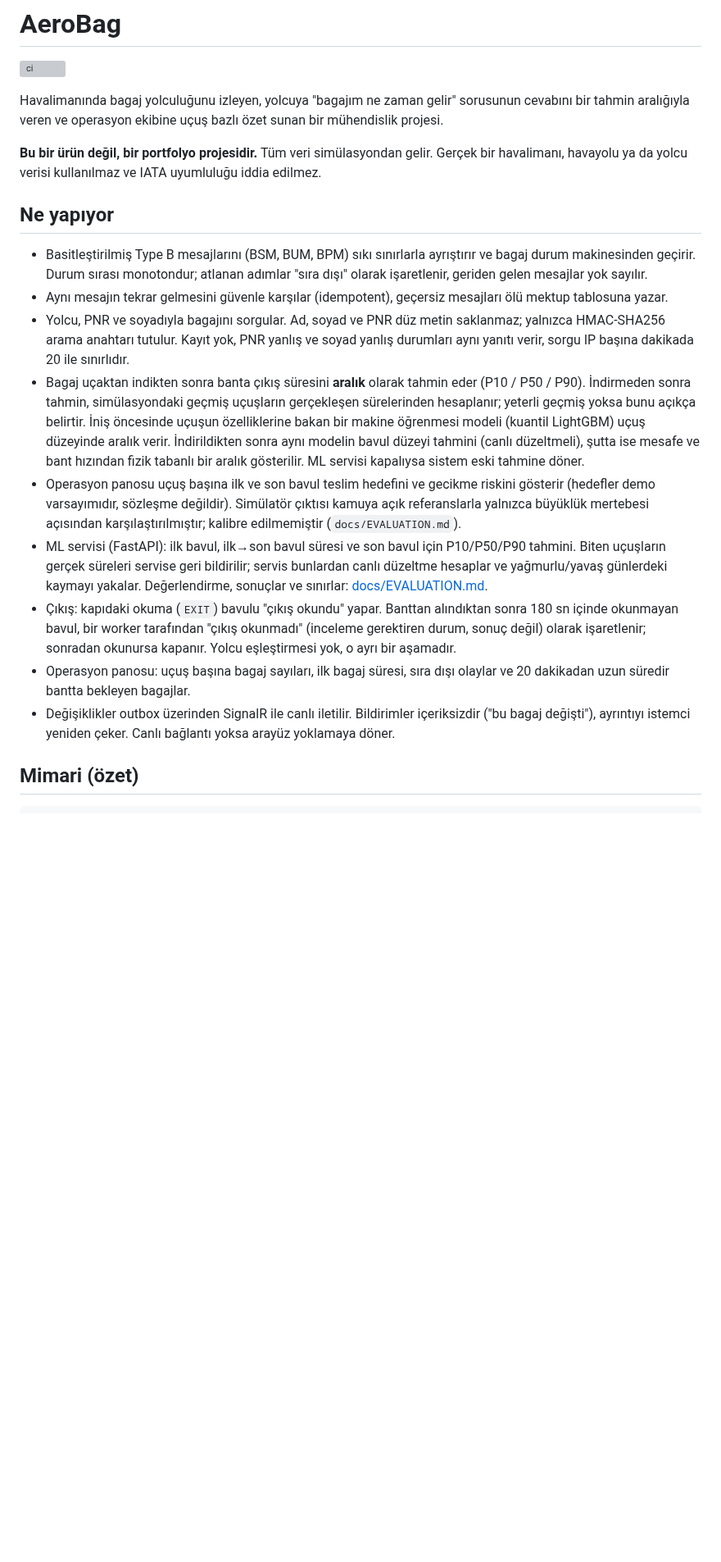
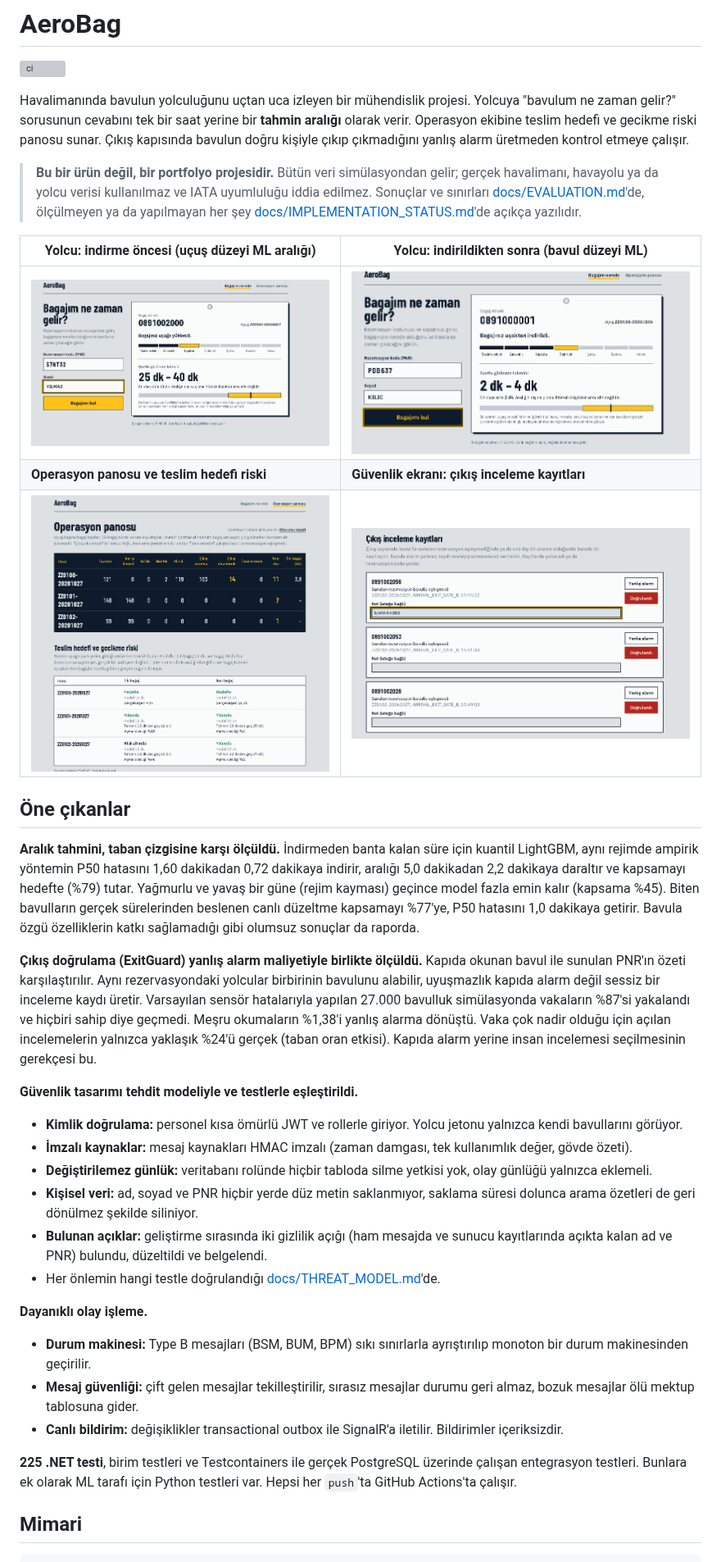
Before and after one commit to Mustafa-Akay/aerobag-platform, a Markdown page: README.md, the part around one of its changes. Shown at 82% size. Drawn GitHub-style; pictures changed too: docs/images/ops-dashboard.png (added), docs/images/passenger-before-unload.png (added), docs/images/passenger-unloaded.png (added); blank space fills up the shorter version; grey boxes are pictures that could not be loaded.

Commit message:
README: tanıtım ,ekran görüntüleri, öne çıkan sonuçlar ve belgeler

````diff
--- a/README.md
+++ b/README.md
@@ -2,22 +2,37 @@
 
 ![ci](https://github.com/Mustafa-Akay/aerobag-platform/actions/workflows/ci.yml/badge.svg)
 
-Havalimanında bagaj yolculuğunu izleyen, yolcuya "bagajım ne zaman gelir" sorusunun cevabını bir tahmin aralığıyla veren ve operasyon ekibine uçuş bazlı özet sunan bir mühendislik projesi.
+Havalimanında bavulun yolculuğunu uçtan uca izleyen bir mühendislik projesi. Yolcuya "bavulum ne zaman gelir?" sorusunun cevabını tek bir saat yerine bir **tahmin aralığı** olarak verir. Operasyon ekibine teslim hedefi ve gecikme riski panosu sunar. Çıkış kapısında bavulun doğru kişiyle çıkıp çıkmadığını yanlış alarm üretmeden kontrol etmeye çalışır.
 
-**Bu bir ürün değil, bir portfolyo projesidir.** Tüm veri simülasyondan gelir. Gerçek bir havalimanı, havayolu ya da yolcu verisi kullanılmaz ve IATA uyumluluğu iddia edilmez.
+> **Bu bir ürün değil, bir portfolyo projesidir.** Bütün veri simülasyondan gelir; gerçek havalimanı, havayolu ya da yolcu verisi kullanılmaz ve IATA uyumluluğu iddia edilmez. Sonuçlar ve sınırları [docs/EVALUATION.md](docs/EVALUATION.md)'de, ölçülmeyen ya da yapılmayan her şey [docs/IMPLEMENTATION_STATUS.md](docs/IMPLEMENTATION_STATUS.md)'de açıkça yazılıdır.
 
-## Ne yapıyor
+| Yolcu: indirme öncesi (uçuş düzeyi ML aralığı) | Yolcu: indirildikten sonra (bavul düzeyi ML) |
+|---|---|
+| ![Yolcu sayfası, indirme öncesi](docs/images/passenger-before-unload.png) | ![Yolcu sayfası, bavul indirildi](docs/images/passenger-unloaded.png) |
+| **Operasyon panosu ve teslim hedefi riski** | **Güvenlik ekranı: çıkış inceleme kayıtları** |
+| ![Operasyon panosu](docs/images/ops-dashboard.png) | ![Güvenlik inceleme kayıtları](docs/images/security-reviews.png) |
 
-- Basitleştirilmiş Type B mesajlarını (BSM, BUM, BPM) sıkı sınırlarla ayrıştırır ve bagaj durum makinesinden geçirir. Durum sırası monotondur; atlanan adımlar "sıra dışı" olarak işaretlenir, geriden gelen mesajlar yok sayılır.
-- Aynı mesajın tekrar gelmesini güvenle karşılar (idempotent), geçersiz mesajları ölü mektup tablosuna yazar.
-- Yolcu, PNR ve soyadıyla bagajını sorgular. Ad, soyad ve PNR düz metin saklanmaz; yalnızca HMAC-SHA256 arama anahtarı tutulur. Kayıt yok, PNR yanlış ve soyad yanlış durumları aynı yanıtı verir, sorgu IP başına dakikada 20 ile sınırlıdır.
-- Bagaj uçaktan indikten sonra banta çıkış süresini **aralık** olarak tahmin eder (P10 / P50 / P90). İndirmeden sonra tahmin, simülasyondaki geçmiş uçuşların gerçekleşen sürelerinden hesaplanır; yeterli geçmiş yoksa bunu açıkça belirtir. İniş öncesinde uçuşun özelliklerine bakan bir makine öğrenmesi modeli (kuantil LightGBM) uçuş düzeyinde aralık verir. İndirildikten sonra aynı modelin bavul düzeyi tahmini (canlı düzeltmeli), şutta ise mesafe ve bant hızından fizik tabanlı bir aralık gösterilir. ML servisi kapalıysa sistem eski tahmine döner.
-- Operasyon panosu uçuş başına ilk ve son bavul teslim hedefini ve gecikme riskini gösterir (hedefler demo varsayımıdır, sözleşme değildir). Simülatör çıktısı kamuya açık referanslarla yalnızca büyüklük mertebesi açısından karşılaştırılmıştır; kalibre edilmemiştir (`docs/EVALUATION.md`).
-- ML servisi (FastAPI): ilk bavul, ilk→son bavul süresi ve son bavul için P10/P50/P90 tahmini. Biten uçuşların gerçek süreleri servise geri bildirilir; servis bunlardan canlı düzeltme hesaplar ve yağmurlu/yavaş günlerdeki kaymayı yakalar. Değerlendirme, sonuçlar ve sınırlar: [docs/EVALUATION.md](docs/EVALUATION.md).
-- Çıkış: kapıdaki okuma (`EXIT`) bavulu "çıkış okundu" yapar. Banttan alındıktan sonra 180 sn içinde okunmayan bavul, bir worker tarafından "çıkış okunmadı" (inceleme gerektiren durum, sonuç değil) olarak işaretlenir; sonradan okunursa kapanır. Yolcu eşleştirmesi yok, o ayrı bir aşamadır.
-- Operasyon panosu: uçuş başına bagaj sayıları, ilk bagaj süresi, sıra dışı olaylar ve 20 dakikadan uzun süredir bantta bekleyen bagajlar.
-- Değişiklikler outbox üzerinden SignalR ile canlı iletilir. Bildirimler içeriksizdir ("bu bagaj değişti"), ayrıntıyı istemci yeniden çeker. Canlı bağlantı yoksa arayüz yoklamaya döner.
+## Öne çıkanlar
 
-## Mimari (özet)
+**Aralık tahmini, taban çizgisine karşı ölçüldü.** İndirmeden banta kalan süre için kuantil LightGBM, aynı rejimde ampirik yöntemin P50 hatasını 1,60 dakikadan 0,72 dakikaya indirir, aralığı 5,0 dakikadan 2,2 dakikaya daraltır ve kapsamayı hedefte (%79) tutar. Yağmurlu ve yavaş bir güne (rejim kayması) geçince model fazla emin kalır (kapsama %45). Biten bavulların gerçek sürelerinden beslenen canlı düzeltme kapsamayı %77'ye, P50 hatasını 1,0 dakikaya getirir. Bavula özgü özelliklerin katkı sağlamadığı gibi olumsuz sonuçlar da raporda.
+
+**Çıkış doğrulama (ExitGuard) yanlış alarm maliyetiyle birlikte ölçüldü.** Kapıda okunan bavul ile sunulan PNR'ın özeti karşılaştırılır. Aynı rezervasyondaki yolcular birbirinin bavulunu alabilir, uyuşmazlık kapıda alarm değil sessiz bir inceleme kaydı üretir. Varsayılan sensör hatalarıyla yapılan 27.000 bavulluk simülasyonda vakaların %87'si yakalandı ve hiçbiri sahip diye geçmedi. Meşru okumaların %1,38'i yanlış alarma dönüştü. Vaka çok nadir olduğu için açılan incelemelerin yalnızca yaklaşık %24'ü gerçek (taban oran etkisi). Kapıda alarm yerine insan incelemesi seçilmesinin gerekçesi bu.
+
+**Güvenlik tasarımı tehdit modeliyle ve testlerle eşleştirildi.**
+- **Kimlik doğrulama:** personel kısa ömürlü JWT ve rollerle giriyor. Yolcu jetonu yalnızca kendi bavullarını görüyor.
+- **İmzalı kaynaklar:** mesaj kaynakları HMAC imzalı (zaman damgası, tek kullanımlık değer, gövde özeti).
+- **Değiştirilemez günlük:** veritabanı rolünde hiçbir tabloda silme yetkisi yok, olay günlüğü yalnızca eklemeli.
+- **Kişisel veri:** ad, soyad ve PNR hiçbir yerde düz metin saklanmıyor, saklama süresi dolunca arama özetleri de geri dönülmez şekilde siliniyor.
+- **Bulunan açıklar:** geliştirme sırasında iki gizlilik açığı (ham mesajda ve sunucu kayıtlarında açıkta kalan ad ve PNR) bulundu, düzeltildi ve belgelendi.
+- Her önlemin hangi testle doğrulandığı [docs/THREAT_MODEL.md](docs/THREAT_MODEL.md)'de.
+
+**Dayanıklı olay işleme.**
+- **Durum makinesi:** Type B mesajları (BSM, BUM, BPM) sıkı sınırlarla ayrıştırılıp monoton bir durum makinesinden geçirilir.
+- **Mesaj güvenliği:** çift gelen mesajlar tekilleştirilir, sırasız mesajlar durumu geri almaz, bozuk mesajlar ölü mektup tablosuna gider.
+- **Canlı bildirim:** değişiklikler transactional outbox ile SignalR'a iletilir. Bildirimler içeriksizdir.
+
+**225 .NET testi**, birim testleri ve Testcontainers ile gerçek PostgreSQL üzerinde çalışan entegrasyon testleri. Bunlara ek olarak ML tarafı için Python testleri var. Hepsi her `push`'ta GitHub Actions'ta çalışır.
+
+## Mimari
 
 ```
````
Also changed, not shown: other parts of README.md (+48 -56 lines).
